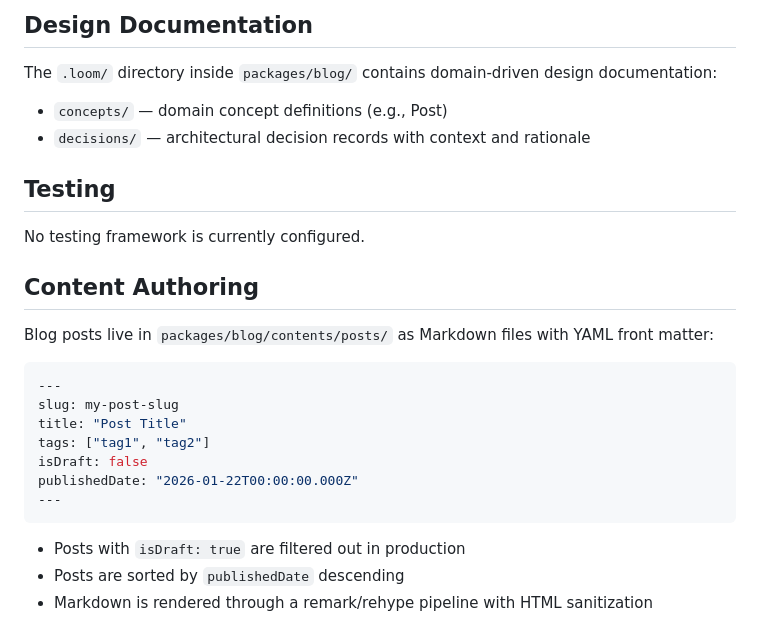
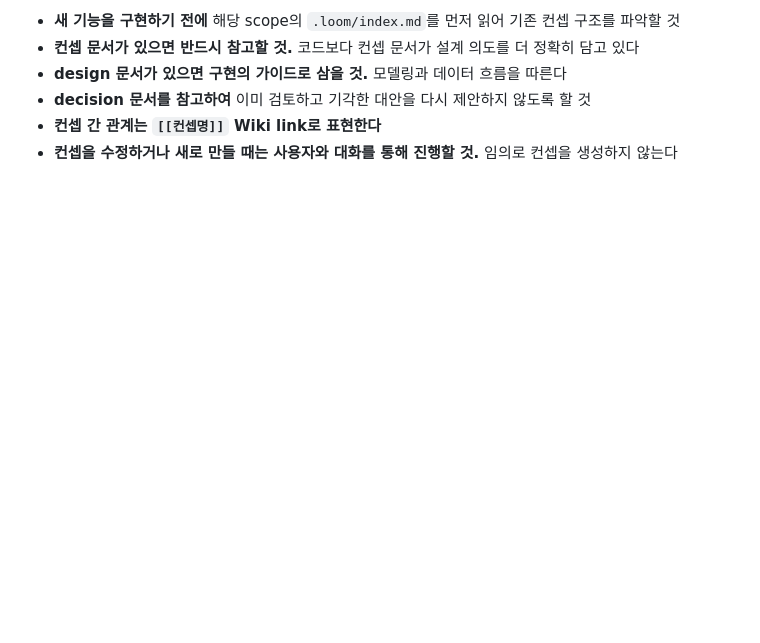
Before and after one commit to grapgrap/nether, a Markdown page: CLAUDE.md, the part around one of its changes. Drawn GitHub-style; blank space fills up the shorter version.

Commit message:
docs: CLAUDE.md를 한국어로 재작성, Loom 시스템 중심으로 구성
프로젝트 특정 내용을 제거하고 모노레포 공통 컨벤션과 Loom 시스템의
컨셉 기반 설계 철학을 중심으로 AI 어시스턴트 안내를 작성

https://claude.ai/code/session_01Q7bxgvmWKF1rcqJF5LMeT3

````diff
--- a/CLAUDE.md
+++ b/CLAUDE.md
@@ -121,27 +83,6 @@ Husky runs `lint-staged` on commit:
-## Design Documentation
-
-The `.loom/` directory inside `packages/blog/` contains domain-driven design documentation:
-- `concepts/` — domain concept definitions (e.g., Post)
-- `decisions/` — architectural decision records with context and rationale
-
-## Testing
-
-No testing framework is currently configured.
-
-## Content Authoring
-
-Blog posts live in `packages/blog/contents/posts/` as Markdown files with YAML front matter:
-
-```yaml
----
-slug: my-post-slug
-title: "Post Title"
-tags: ["tag1", "tag2"]
-isDraft: false
-publishedDate: "2026-01-22T00:00:00.000Z"
----
-```
-
-- Posts with `isDraft: true` are filtered out in production
-- Posts are sorted by `publishedDate` descending
-- Markdown is rendered through a remark/rehype pipeline with HTML sanitization
+- **새 기능을 구현하기 전에** 해당 scope의 `.loom/index.md`를 먼저 읽어 기존 컨셉 구조를 파악할 것
+- **컨셉 문서가 있으면 반드시 참고할 것.** 코드보다 컨셉 문서가 설계 의도를 더 정확히 담고 있다
+- **design 문서가 있으면 구현의 가이드로 삼을 것.** 모델링과 데이터 흐름을 따른다
+- **decision 문서를 참고하여** 이미 검토하고 기각한 대안을 다시 제안하지 않도록 할 것
+- **컨셉 간 관계는 `[[컨셉명]]` Wiki link로 표현한다**
+- **컨셉을 수정하거나 새로 만들 때는 사용자와 대화를 통해 진행할 것.** 임의로 컨셉을 생성하지 않는다
````
Also changed, not shown: other parts of CLAUDE.md (+66 -104 lines).
